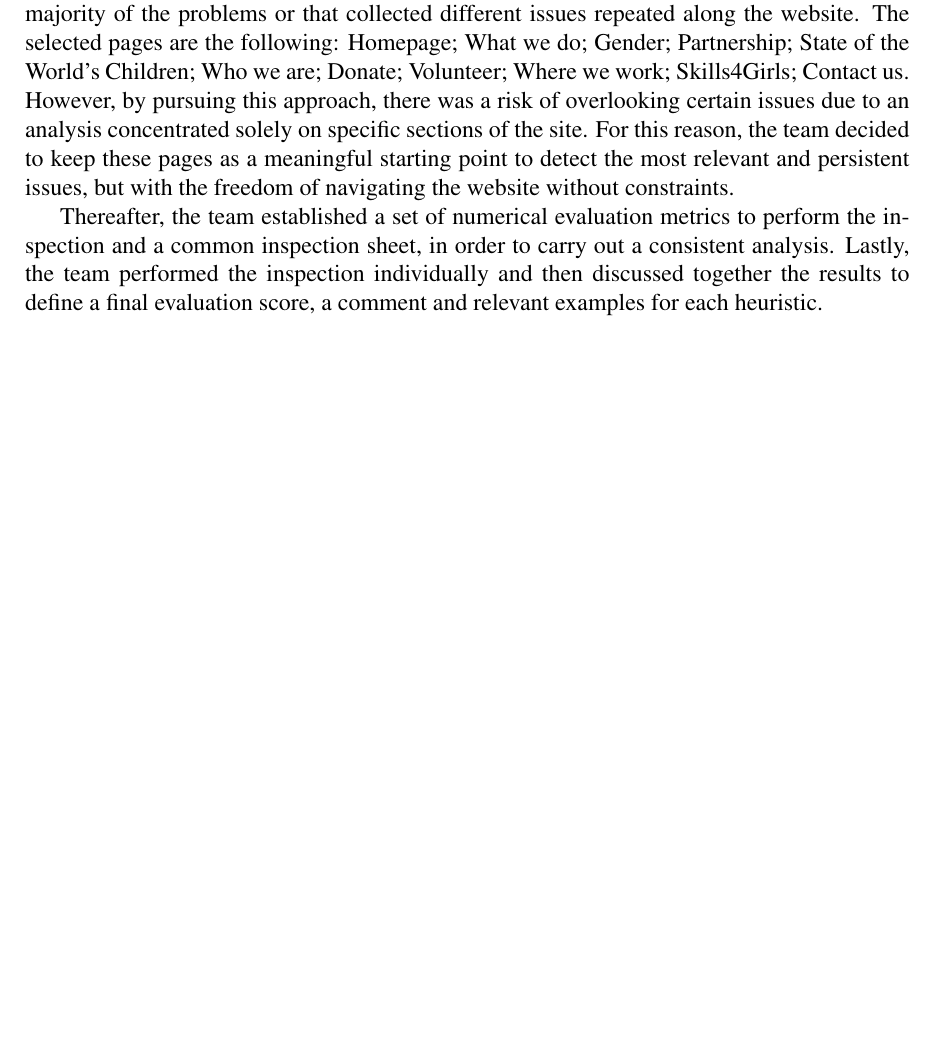
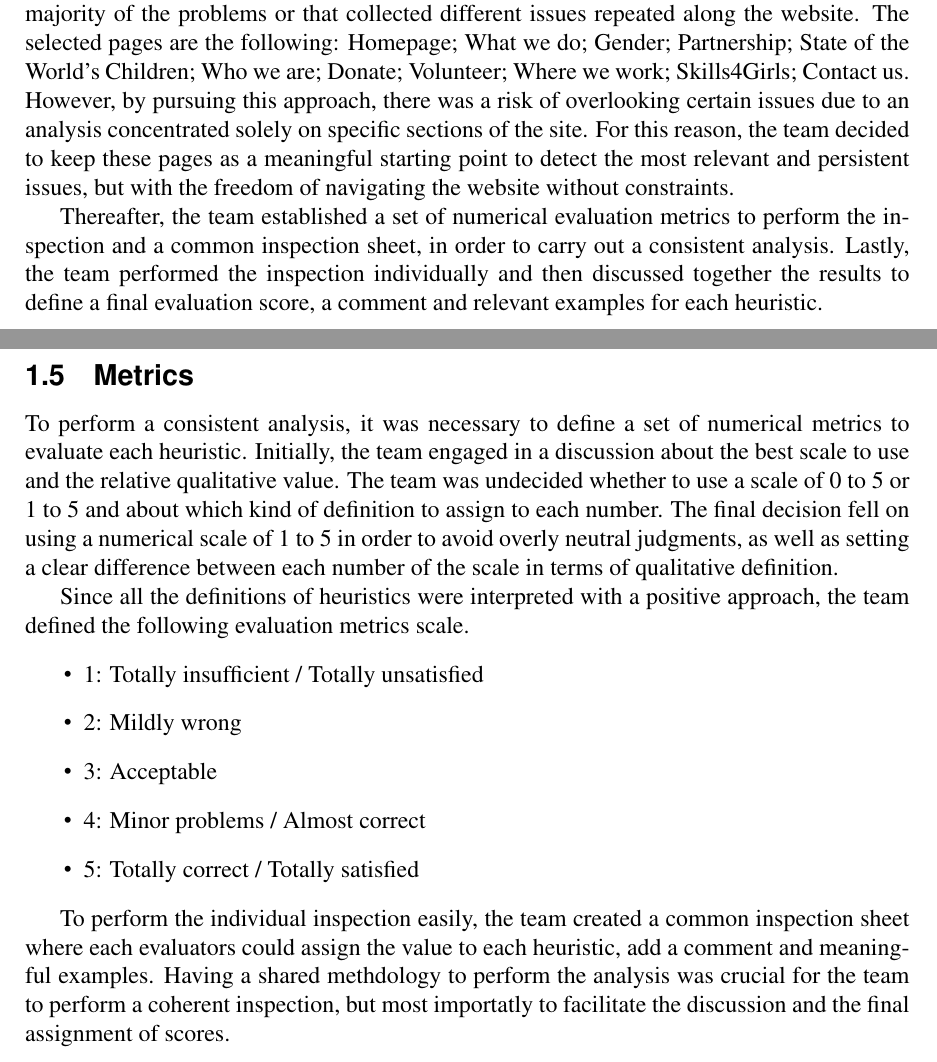
Before and after one commit to sissamatteo29/Unicef_Usability_Evaluation, a LaTeX document (main.tex, which reads root/1.Inspection/3.InspectionMetrics.tex): part of page 5 of 47 before the commit and two parts of pages 5 and 7 of 47 after it, the two joined at a grey line, cut so that both start at the same text, the shorter picture padded with empty space. Compiled offline with pdfLaTeX.

Commit message:
Added Metrics body text

```diff
--- a/root/1.Inspection/3.InspectionMetrics.tex
+++ b/root/1.Inspection/3.InspectionMetrics.tex
@@ -1,2 +1,17 @@
 
 \subsection{Metrics}
+
+To perform a consistent analysis, it was necessary to define a set of numerical metrics to evaluate each heuristic.
+Initially, the team engaged in a discussion about the best scale to use and the relative qualitative value. The team was undecided whether to use a scale of 0 to 5 or 1 to 5 and about which kind of definition to assign to each number.
+The final decision fell on using a numerical scale of 1 to 5 in order to avoid overly neutral judgments, as well as setting a clear difference between each number of the scale in terms of qualitative definition.
+
+Since all the definitions of heuristics were interpreted with a positive approach, the team defined the following evaluation metrics scale.
+\begin{itemize}
+    \item 1: Totally insufficient / Totally unsatisfied
+    \item 2: Mildly wrong
+    \item 3: Acceptable
+    \item 4: Minor problems / Almost correct
+    \item 5: Totally correct / Totally satisfied
+\end{itemize}
+
+To perform the individual inspection easily, the team created a common inspection sheet where each evaluators could assign the value to each heuristic, add a comment and meaningful examples. Having a shared methdology to perform the analysis was crucial for the team to perform a coherent inspection, but most importatly to facilitate the discussion and the final assignment of scores.
```
